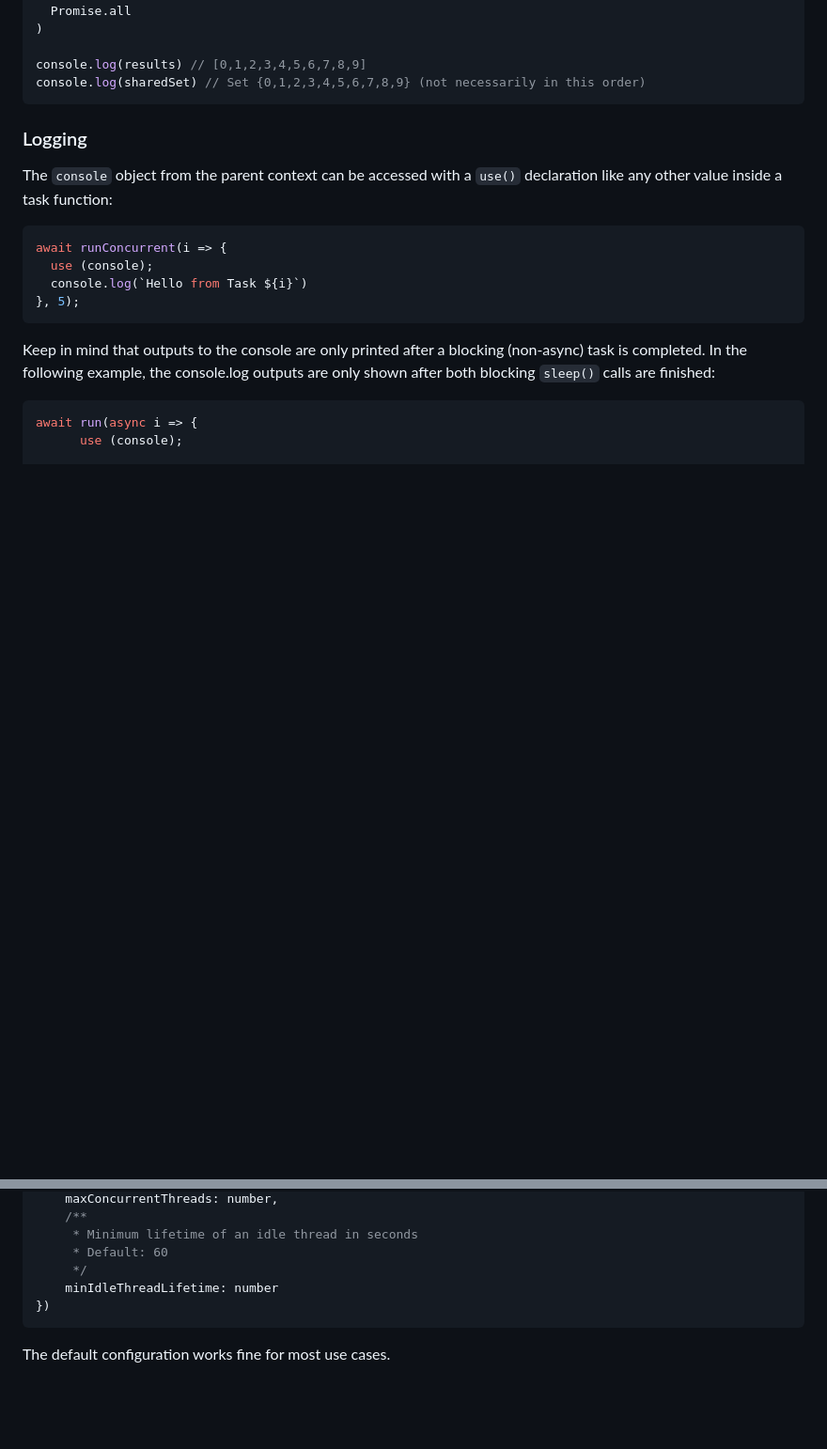
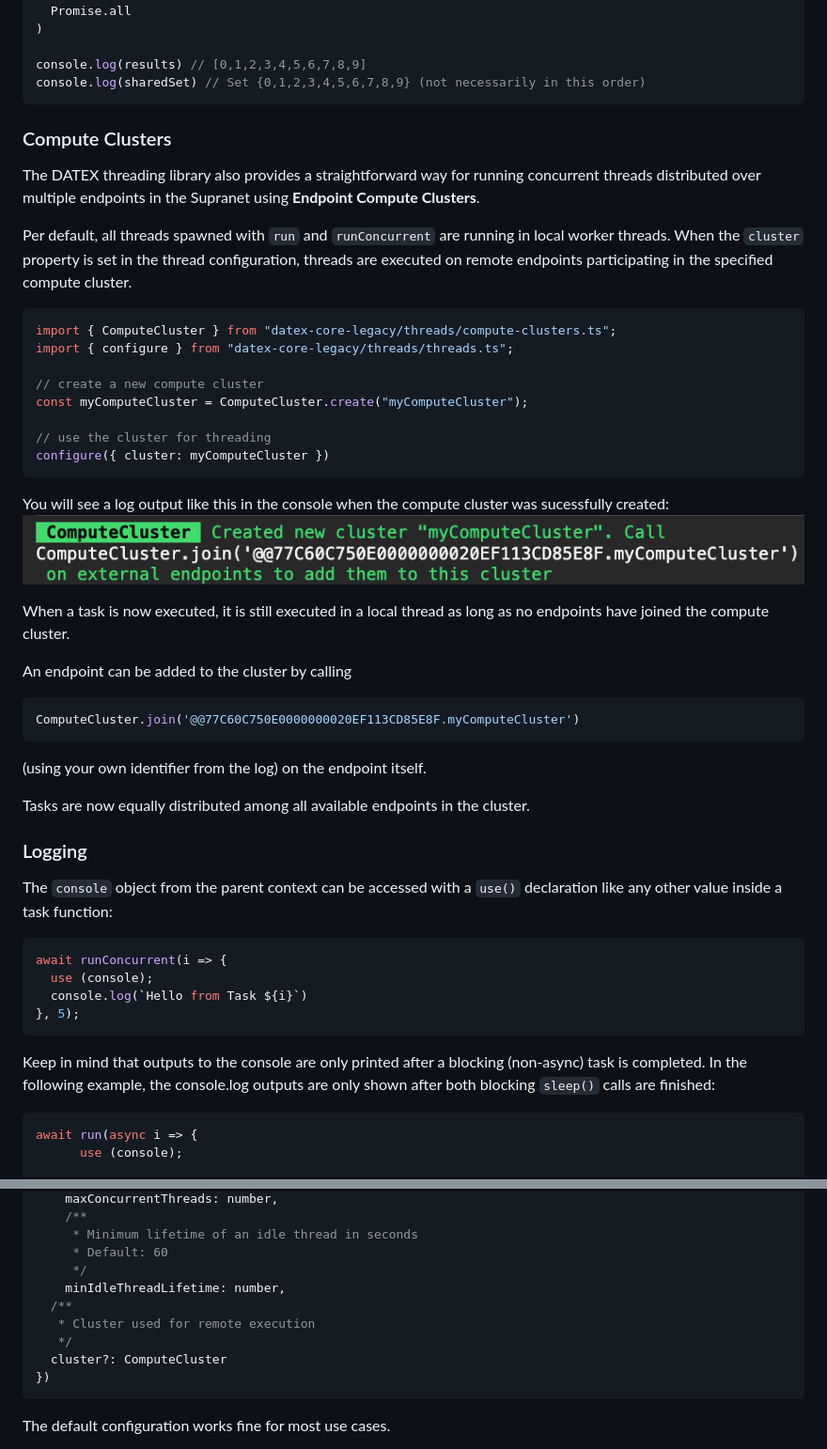
Before and after one commit to unyt-org/datex-core-js-legacy, a Markdown page: docs/manual/13 Threads.md, 2 parts joined by grey strips. Shown at 94% size. Rendered like a GitHub page; pictures changed too: docs/manual/assets/compute-clusters-log.png (added); blank space fills up the shorter version.

Commit message:
add compute cluster section to docs

````diff
--- a/docs/manual/13 Threads.md
+++ b/docs/manual/13 Threads.md
@@ -136,6 +136,41 @@ console.log(sharedSet) // Set {0,1,2,3,4,5,6,7,8,9} (not necessarily in this ord
 ```
 
 
+### Compute Clusters
+
+The DATEX threading library also provides a straightforward way for running concurrent threads distributed
+over multiple endpoints in the Supranet using **Endpoint Compute Clusters**.
+
+Per default, all threads spawned with `run` and `runConcurrent` are running in local worker threads.
+When the `cluster` property is set in the thread configuration, threads are executed on remote endpoints
+participating in the specified compute cluster.
+
+```ts
+import { ComputeCluster } from "datex-core-legacy/threads/compute-clusters.ts";
+import { configure } from "datex-core-legacy/threads/threads.ts";
+
+// create a new compute cluster
+const myComputeCluster = ComputeCluster.create("myComputeCluster");
+
+// use the cluster for threading
+configure({ cluster: myComputeCluster })
+```
+
+You will see a log output like this in the console when the compute cluster was sucessfully created:
+![Created new cluster "myComputeCluster". Call ComputeCluster.join('@@77C60C750E0000000020EF113CD85E8F.myComputeCluster') on external endpoints to add them to this cluster)](./assets/compute-clusters-log.png)
+
+When a task is now executed, it is still executed in a local thread as long as no endpoints have joined
+the compute cluster.
+
+An endpoint can be added to the cluster by calling
+```ts
+ComputeCluster.join('@@77C60C750E0000000020EF113CD85E8F.myComputeCluster')
+```
+(using your own identifier from the log) on the endpoint itself.
+
+Tasks are now equally distributed among all available endpoints in the cluster.
+
+
 <!-- > [!NOTE]
 > Passing `Promise.any` to `runConcurrent` produces the same outcome as calling
 > `Promise.any` on the result returned from `runConcurrent`.
@@ -248,7 +283,11 @@ configure({
 	 * Minimum lifetime of an idle thread in seconds
 	 * Default: 60
 	 */
-	minIdleThreadLifetime: number
+	minIdleThreadLifetime: number,
+  /**
+   * Cluster used for remote execution
+   */
+  cluster?: ComputeCluster
 })
 ```
 
````
Also changed, not shown: 1 other file.
